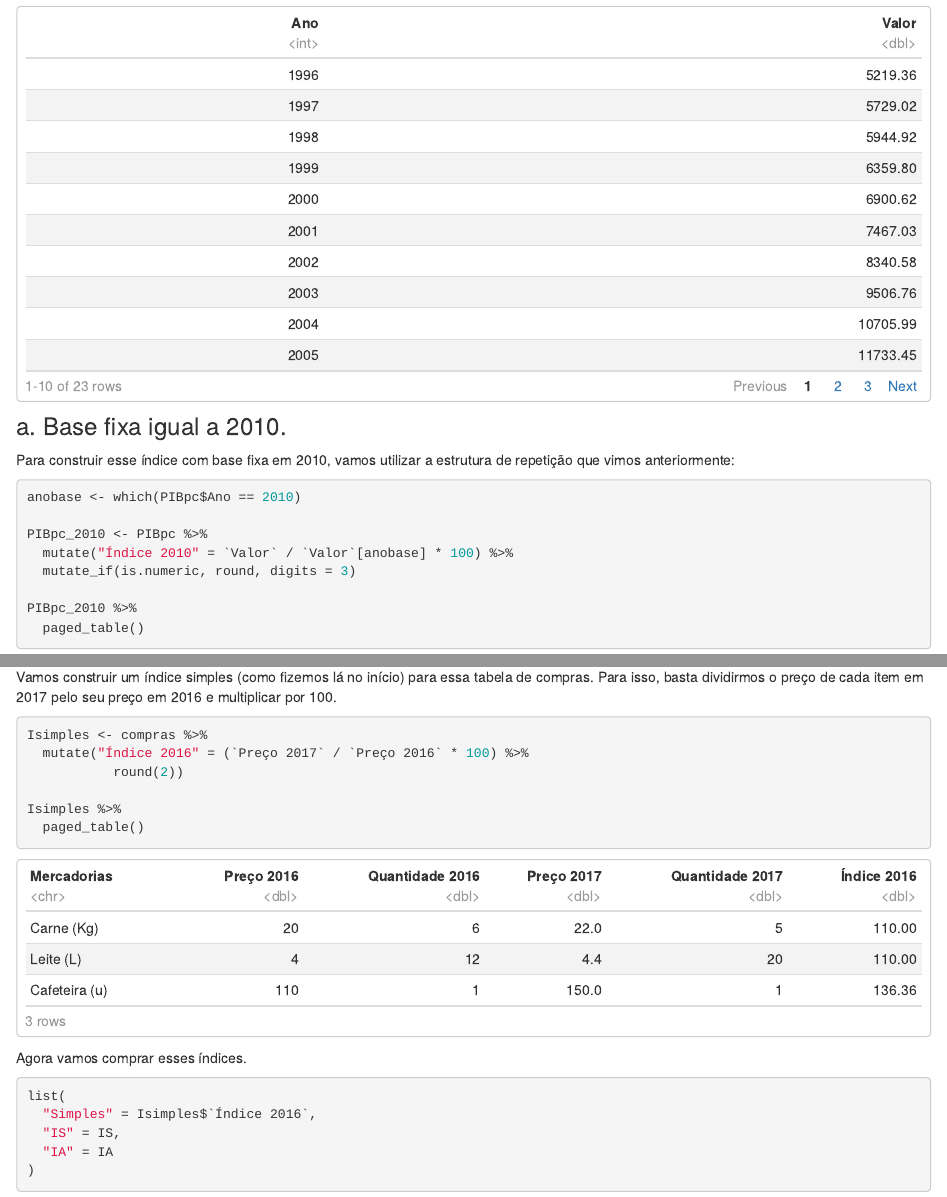
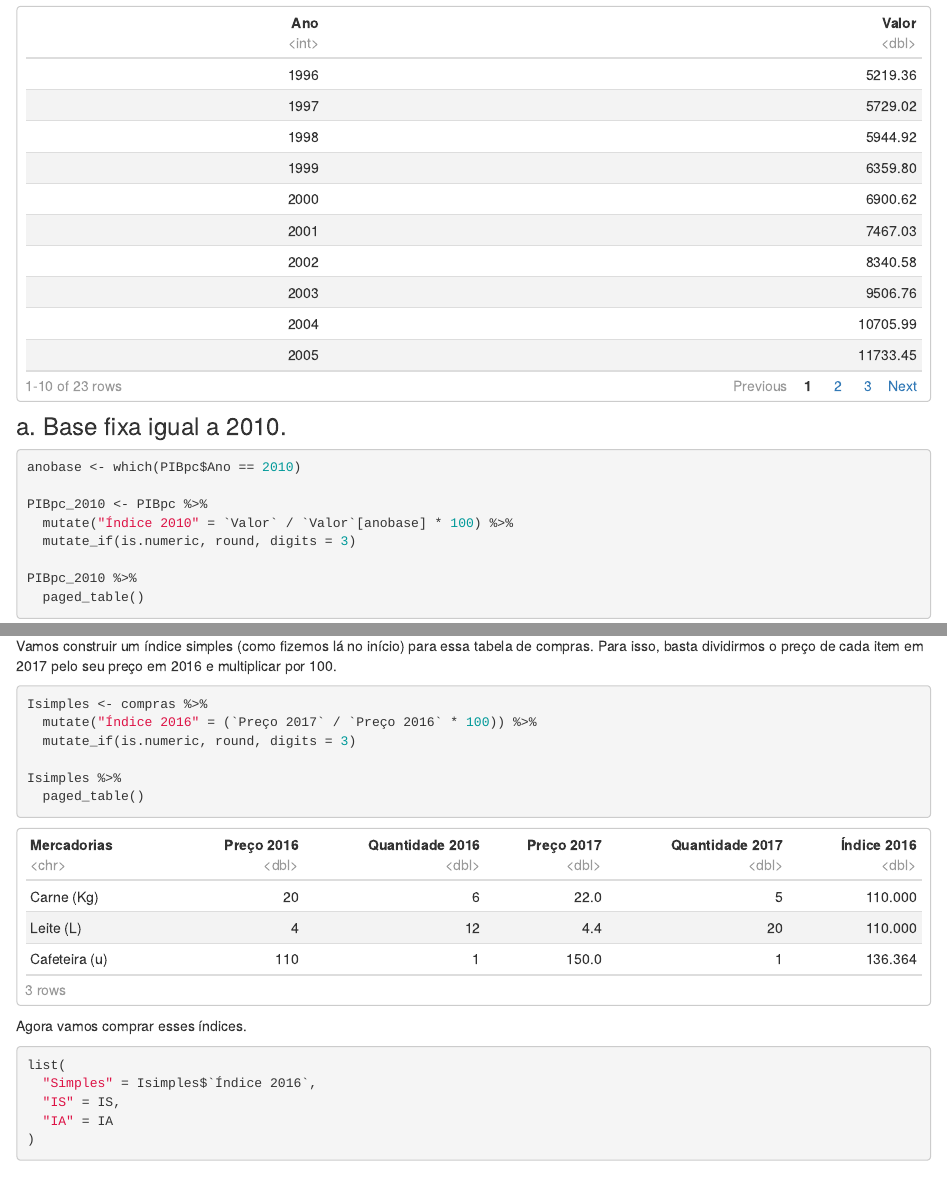
Before and after one commit to rpmeira/MetodosII, an R Markdown document (indices.Rmd): the page in a window 1100 px wide, from 7180 px down, and a second part further down, joined at a grey line. Rendered offline with R 4.5, knitr and Pandoc, with nearby package versions; drawn as R Markdown's standard HTML page in place of the format the file asks for.

Commit message:
correção Isimples

````diff
--- a/indices.Rmd
+++ b/indices.Rmd
@@ -350,8 +350,6 @@ PIBpc %>%
 
 ### a. Base fixa igual a 2010.
 
-Para construir esse índice com base fixa em 2010, vamos utilizar a estrutura de repetição que vimos anteriormente:
-
 ```{r, code_folding=TRUE}
 anobase <- which(PIBpc$Ano == 2010)
 
@@ -513,8 +511,8 @@ Vamos construir um índice simples (como fizemos lá no início) para essa tabel
 
 ```{r, layout="l-body-outset"}
 Isimples <- compras %>%
-  mutate("Índice 2016" = (`Preço 2017` / `Preço 2016` * 100) %>%
-           round(2))
+  mutate("Índice 2016" = (`Preço 2017` / `Preço 2016` * 100)) %>%
+  mutate_if(is.numeric, round, digits = 3)
 
 Isimples %>%
   paged_table()
````
Also changed, not shown: docs/search.json, 1 other file.
